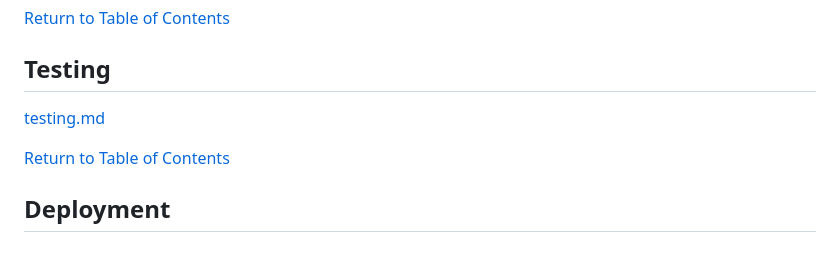
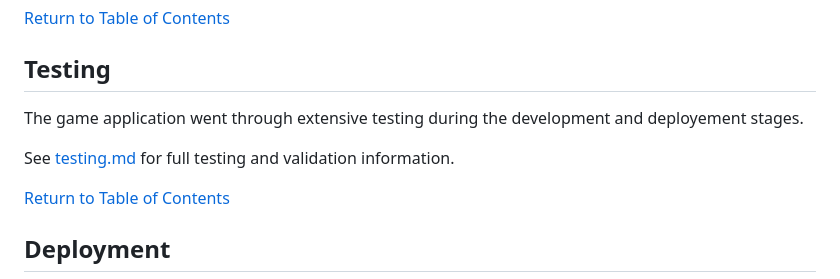
Before and after one commit to laurakond/Once-Upon-a-Time, a Markdown page: README.md, the part around the change. GitHub-like rendering; blank space fills up the shorter version.

Commit message:
readme(edit testing section)

```diff
--- a/README.md
+++ b/README.md
@@ -114,7 +114,10 @@ The following resources were used to help implement the website:
  [Return to Table of Contents](#table-of-contents)
 
 ## Testing
-[testing.md](TESTING.md)
+
+The game application went through extensive testing during the development and deployement stages.
+
+See [testing.md](TESTING.md) for full testing and validation information.
 
 [Return to Table of Contents](#table-of-contents)
 
```
